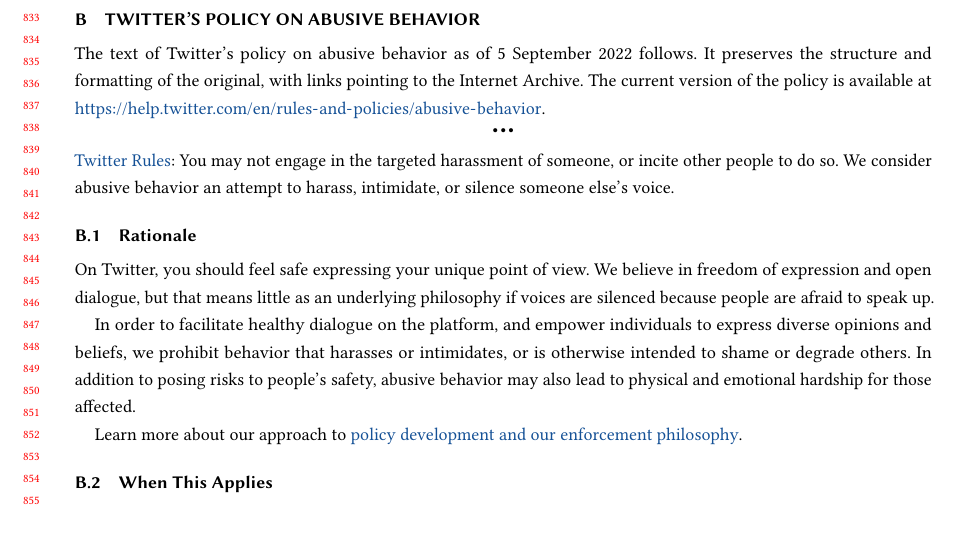
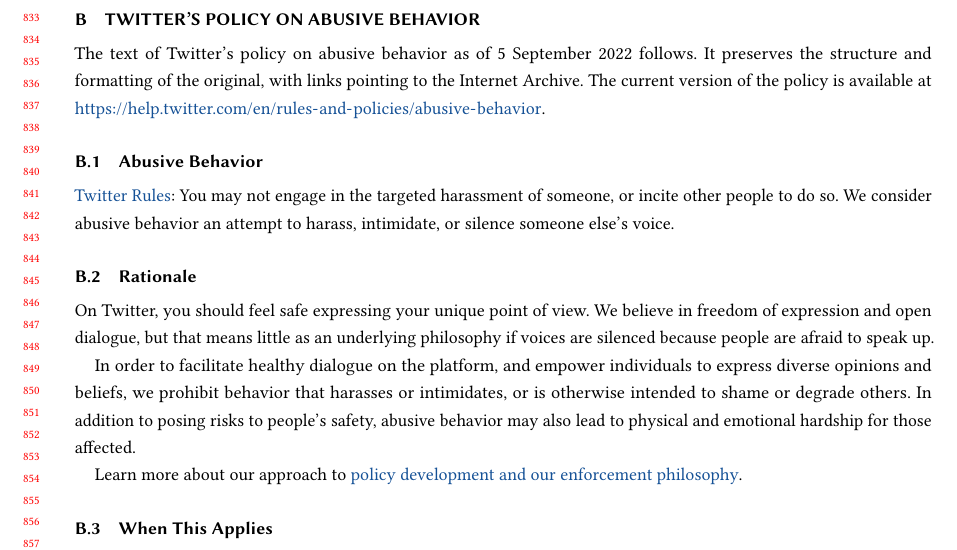
Before and after one commit to apparebit/penal-colony, a LaTeX paper (source/main.tex, which reads source/appendices/twitter-policies.tex): part of page 17 of 32, cut so that both start at the same text. Compiled offline with pdfLaTeX.

Commit message:
Remove \sectionbreak

```diff
--- a/source/appendices/twitter-policies.tex
+++ b/source/appendices/twitter-policies.tex
@@ -9,7 +9,8 @@
 to the Internet Archive. The current version of the policy is available at
 \url{https://help.twitter.com/en/rules-and-policies/abusive-behavior}.
 
-\sectionbreak
+
+\subsection{Abusive Behavior}
 
 \noindent\href{https://web.archive.org/web/20220905021323/https://help.twitter.com/en/rules-and-policies/twitter-rules.html}{Twitter
 Rules}: You may not engage in the targeted harassment of someone, or incite
```
